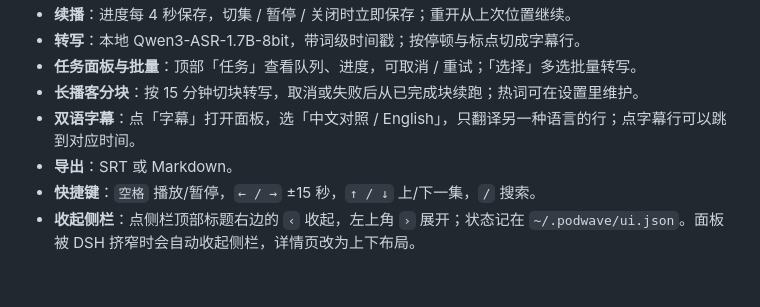
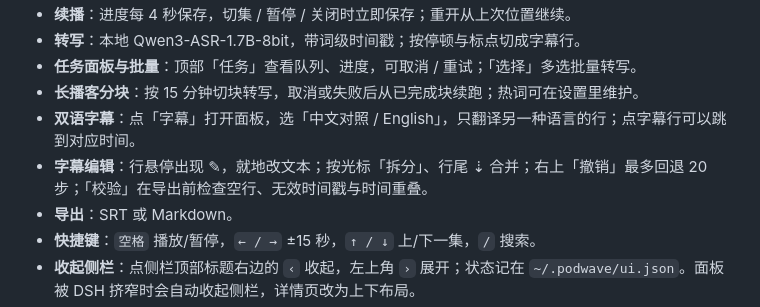
Before and after one commit to Watchcats211/dsh-podwave, a Markdown page: README.md, the part around the change. GitHub-like rendering; blank space fills up the shorter version.

```diff
--- a/README.md
+++ b/README.md
@@ -15,6 +15,7 @@ DeepSeek Harness 的本地播客播放器插件：在 DSH 侧栏里播放硬盘
 - **任务面板与批量**：顶部「任务」查看队列、进度，可取消 / 重试；「选择」多选批量转写。
 - **长播客分块**：按 15 分钟切块转写，取消或失败后从已完成块续跑；热词可在设置里维护。
 - **双语字幕**：点「字幕」打开面板，选「中文对照 / English」，只翻译另一种语言的行；点字幕行可以跳到对应时间。
+- **字幕编辑**：行悬停出现 ✎，就地改文本；按光标「拆分」、行尾 ⇣ 合并；右上「撤销」最多回退 20 步；「校验」在导出前检查空行、无效时间戳与时间重叠。
 - **导出**：SRT 或 Markdown。
 - **快捷键**：`空格` 播放/暂停，`← / →` ±15 秒，`↑ / ↓` 上/下一集，`/` 搜索。
 - **收起侧栏**：点侧栏顶部标题右边的 `‹` 收起，左上角 `›` 展开；状态记在 `~/.podwave/ui.json`。面板被 DSH 挤窄时会自动收起侧栏，详情页改为上下布局。
```
Also changed, not shown: CHANGELOG.md (+11 -0 lines), docs/screenshot-editing.png (added), 6 other files.
